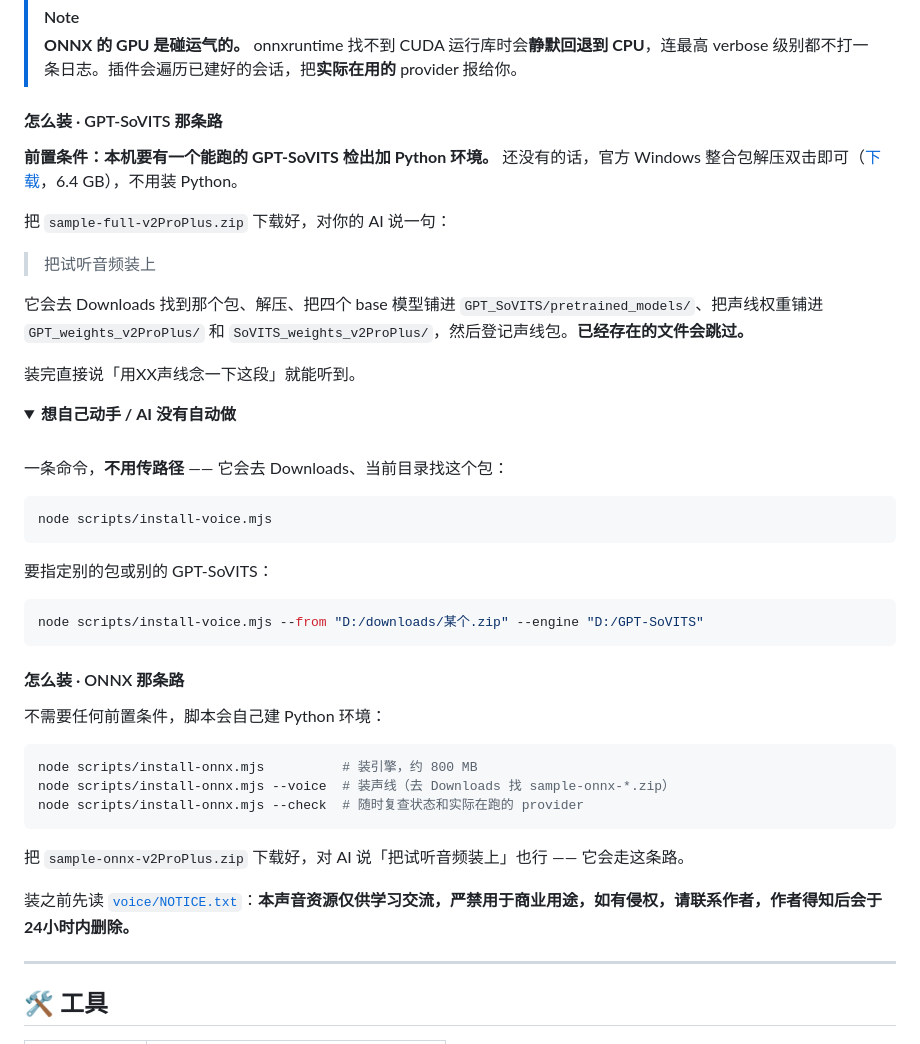
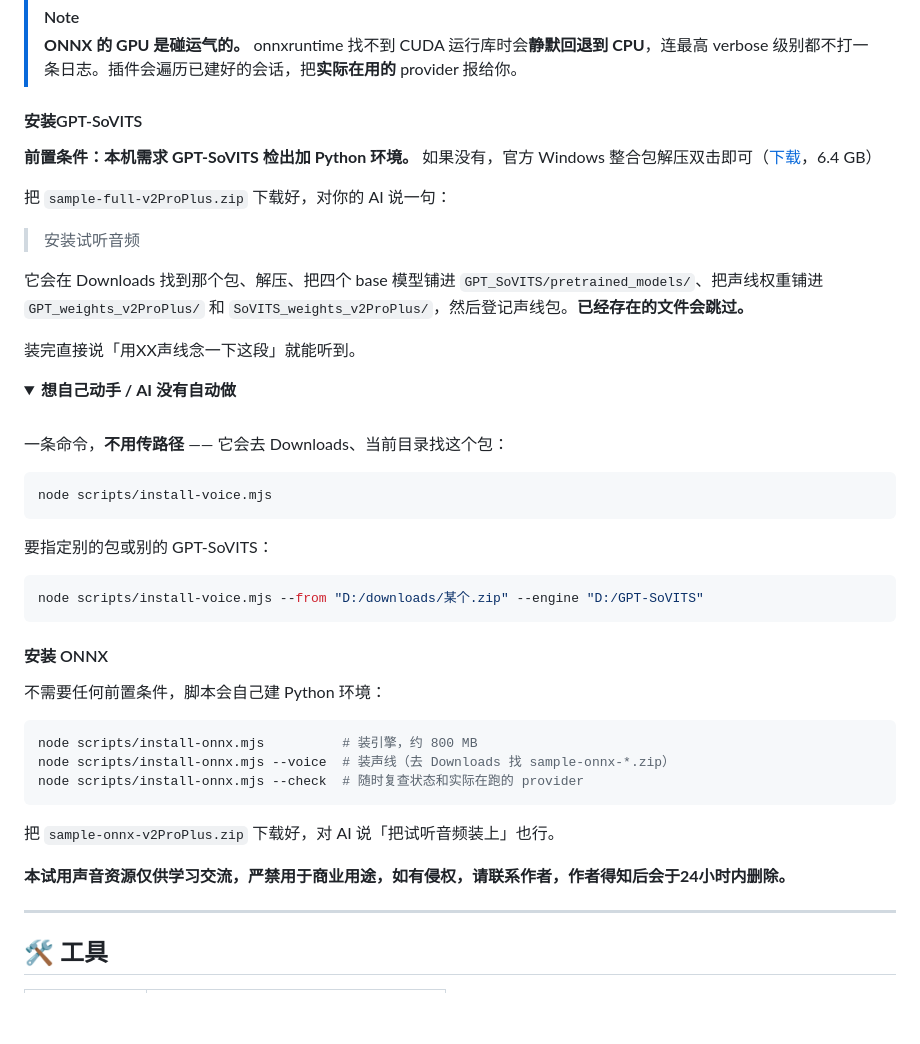
Before and after one commit to fangqian616/dsh-say, a Markdown page: README.md, the part around the change. Rendered like a GitHub page; folded sections open; blank space fills up the shorter version.

Commit message:
Update installation instructions in README.md

````diff
--- a/README.md
+++ b/README.md
@@ -158,15 +158,15 @@ voice packs: 0 in ~/.dsh/voice-packs
 > [!NOTE]
 > **ONNX 的 GPU 是碰运气的。** onnxruntime 找不到 CUDA 运行库时会**静默回退到 CPU**，连最高 verbose 级别都不打一条日志。插件会遍历已建好的会话，把**实际在用的** provider 报给你。
 
-#### 怎么装 · GPT-SoVITS 那条路
+#### 安装GPT-SoVITS
 
-**前置条件：本机要有一个能跑的 GPT-SoVITS 检出加 Python 环境。** 还没有的话，官方 Windows 整合包解压双击即可（[下载](https://huggingface.co/lj1995/GPT-SoVITS-windows-package/resolve/main/GPT-SoVITS-v3lora-20250228.7z)，6.4 GB），不用装 Python。
+**前置条件：本机需求 GPT-SoVITS 检出加 Python 环境。** 如果没有，官方 Windows 整合包解压双击即可（[下载](https://huggingface.co/lj1995/GPT-SoVITS-windows-package/resolve/main/GPT-SoVITS-v3lora-20250228.7z)，6.4 GB）
 
 把 `sample-full-v2ProPlus.zip` 下载好，对你的 AI 说一句：
 
-> 把试听音频装上
+> 安装试听音频
 
-它会去 Downloads 找到那个包、解压、把四个 base 模型铺进 `GPT_SoVITS/pretrained_models/`、把声线权重铺进 `GPT_weights_v2ProPlus/` 和 `SoVITS_weights_v2ProPlus/`，然后登记声线包。**已经存在的文件会跳过。**
+它会在 Downloads 找到那个包、解压、把四个 base 模型铺进 `GPT_SoVITS/pretrained_models/`、把声线权重铺进 `GPT_weights_v2ProPlus/` 和 `SoVITS_weights_v2ProPlus/`，然后登记声线包。**已经存在的文件会跳过。**
 
 装完直接说「用XX声线念一下这段」就能听到。
 
@@ -189,7 +189,7 @@ node scripts/install-voice.mjs --from "D:/downloads/某个.zip" --engine "D:/GPT
 
 </details>
 
-#### 怎么装 · ONNX 那条路
+#### 安装 ONNX
 
 不需要任何前置条件，脚本会自己建 Python 环境：
 
@@ -199,10 +199,10 @@ node scripts/install-onnx.mjs --voice  # 装声线（去 Downloads 找 sample-on
 node scripts/install-onnx.mjs --check  # 随时复查状态和实际在跑的 provider
 ```
 
-把 `sample-onnx-v2ProPlus.zip` 下载好，对 AI 说「把试听音频装上」也行 —— 它会走这条路。
+把 `sample-onnx-v2ProPlus.zip` 下载好，对 AI 说「把试听音频装上」也行。
 
 
-装之前先读 [`voice/NOTICE.txt`](voice/NOTICE.txt)：**本声音资源仅供学习交流，严禁用于商业用途，如有侵权，请联系作者，作者得知后会于24小时内删除。**
+**本试用声音资源仅供学习交流，严禁用于商业用途，如有侵权，请联系作者，作者得知后会于24小时内删除。**
 
 ---
 
````
